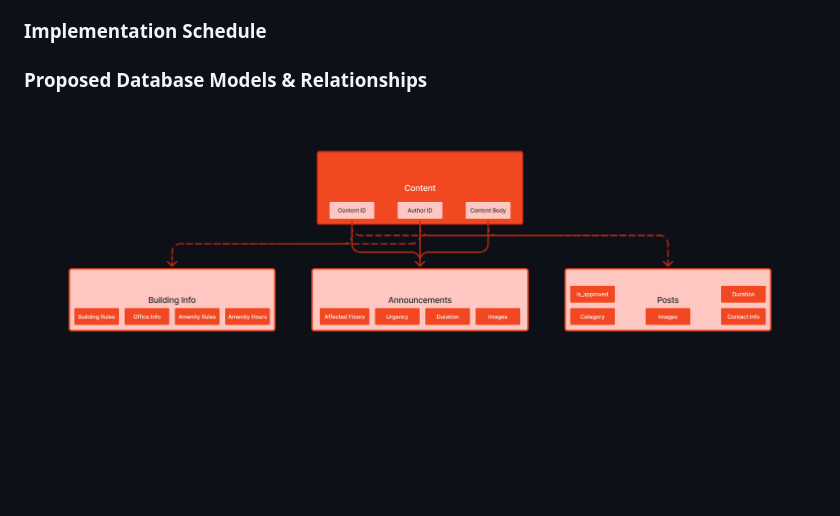
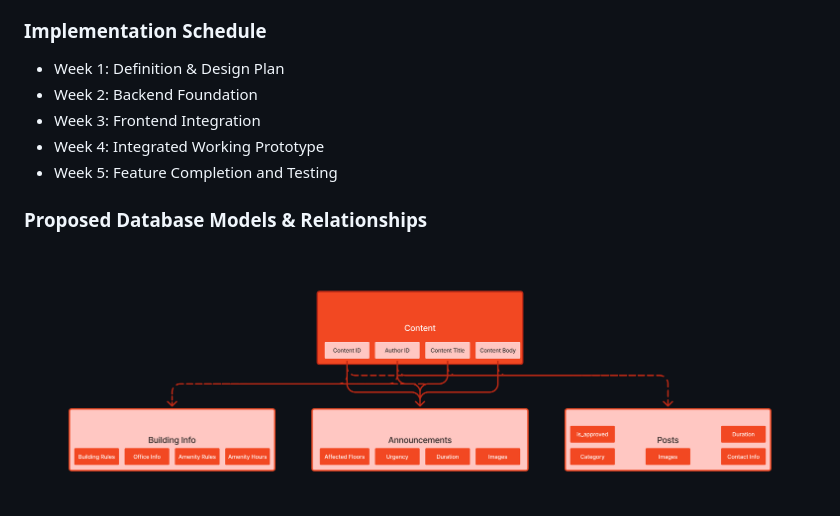
Before and after one commit to KyleneA/582-32W-VA, a Markdown page: README.md, the part around the change. Rendered like a GitHub page; pictures changed too: Project Progress Assets/Primary Content Model.png; blank space fills up the shorter version.

```diff
--- a/README.md
+++ b/README.md
@@ -44,6 +44,11 @@ Deliverables:
 - approve or decline post feature for resident posts
 
 ### Implementation Schedule
+- Week 1: Definition & Design Plan
+- Week 2: Backend Foundation
+- Week 3: Frontend Integration
+- Week 4: Integrated Working Prototype
+- Week 5: Feature Completion and Testing
 
 ### Proposed Database Models & Relationships
 ![Primary Content Model](./Project%20Progress%20Assets/Primary%20Content%20Model.png)
```
Also changed, not shown: Journal/Week1.md (+8 -5 lines), Project Progress Assets/Base Color Palette.png (added).
